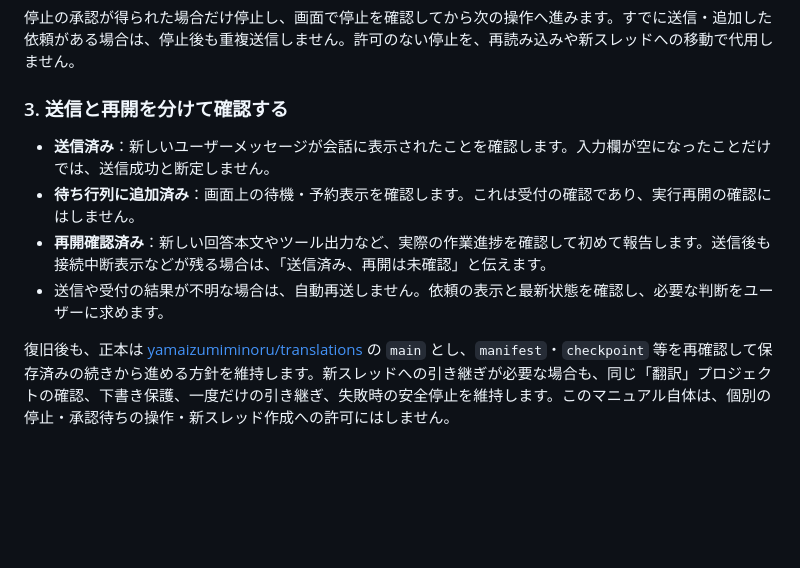
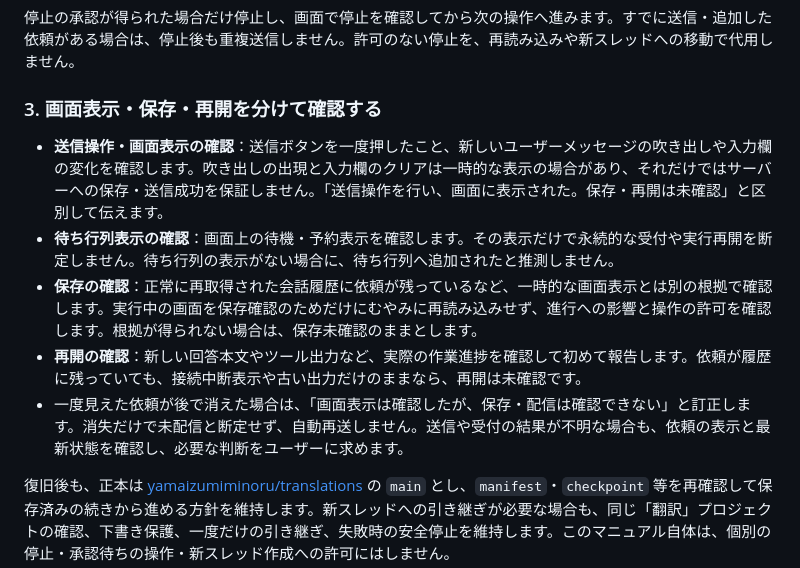
Before and after one commit to yamaizumiminoru/translation-watchdogs, a Markdown page: chatgpt-translation-watchdog/README.md, the part around the change. GitHub-like rendering; blank space fills up the shorter version.

Commit message:
docs: distinguish optimistic message display from saved delivery

```diff
--- a/chatgpt-translation-watchdog/README.md
+++ b/chatgpt-translation-watchdog/README.md
@@ -22,12 +22,13 @@ ChatGPT の翻訳スレッドを見守る Chrome 拡張です。
 
 停止の承認が得られた場合だけ停止し、画面で停止を確認してから次の操作へ進みます。すでに送信・追加した依頼がある場合は、停止後も重複送信しません。許可のない停止を、再読み込みや新スレッドへの移動で代用しません。
 
-### 3. 送信と再開を分けて確認する
+### 3. 画面表示・保存・再開を分けて確認する
 
-- **送信済み**：新しいユーザーメッセージが会話に表示されたことを確認します。入力欄が空になったことだけでは、送信成功と断定しません。
-- **待ち行列に追加済み**：画面上の待機・予約表示を確認します。これは受付の確認であり、実行再開の確認にはしません。
-- **再開確認済み**：新しい回答本文やツール出力など、実際の作業進捗を確認して初めて報告します。送信後も接続中断表示などが残る場合は、「送信済み、再開は未確認」と伝えます。
-- 送信や受付の結果が不明な場合は、自動再送しません。依頼の表示と最新状態を確認し、必要な判断をユーザーに求めます。
+- **送信操作・画面表示の確認**：送信ボタンを一度押したこと、新しいユーザーメッセージの吹き出しや入力欄の変化を確認します。吹き出しの出現と入力欄のクリアは一時的な表示の場合があり、それだけではサーバーへの保存・送信成功を保証しません。「送信操作を行い、画面に表示された。保存・再開は未確認」と区別して伝えます。
+- **待ち行列表示の確認**：画面上の待機・予約表示を確認します。その表示だけで永続的な受付や実行再開を断定しません。待ち行列の表示がない場合に、待ち行列へ追加されたと推測しません。
+- **保存の確認**：正常に再取得された会話履歴に依頼が残っているなど、一時的な画面表示とは別の根拠で確認します。実行中の画面を保存確認のためだけにむやみに再読み込みせず、進行への影響と操作の許可を確認します。根拠が得られない場合は、保存未確認のままとします。
+- **再開の確認**：新しい回答本文やツール出力など、実際の作業進捗を確認して初めて報告します。依頼が履歴に残っていても、接続中断表示や古い出力だけのままなら、再開は未確認です。
+- 一度見えた依頼が後で消えた場合は、「画面表示は確認したが、保存・配信は確認できない」と訂正します。消失だけで未配信と断定せず、自動再送しません。送信や受付の結果が不明な場合も、依頼の表示と最新状態を確認し、必要な判断をユーザーに求めます。
 
 復旧後も、正本は [yamaizumiminoru/translations](https://github.com/yamaizumiminoru/translations) の `main` とし、`manifest`・`checkpoint` 等を再確認して保存済みの続きから進める方針を維持します。新スレッドへの引き継ぎが必要な場合も、同じ「翻訳」プロジェクトの確認、下書き保護、一度だけの引き継ぎ、失敗時の安全停止を維持します。このマニュアル自体は、個別の停止・承認待ちの操作・新スレッド作成への許可にはしません。
 
```
